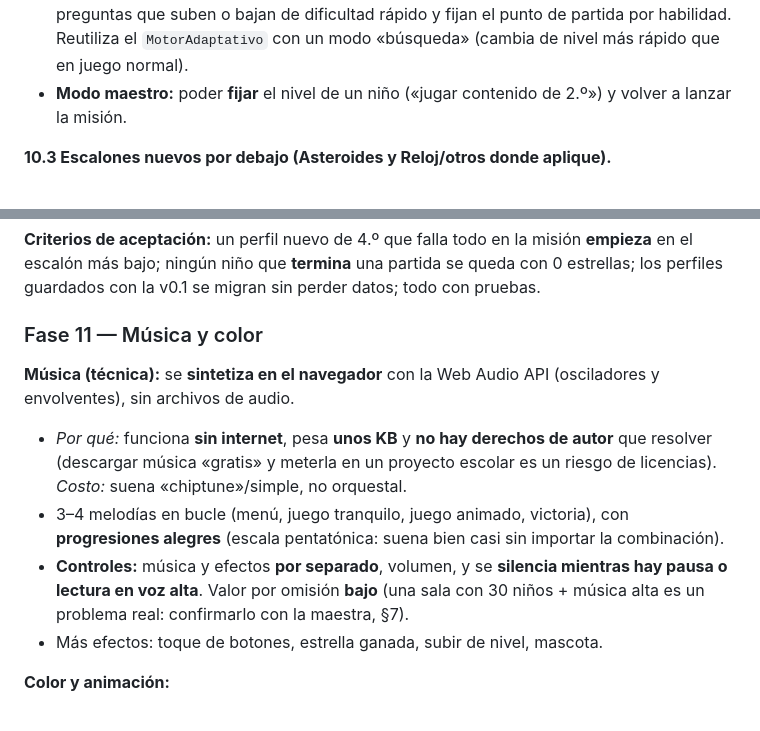
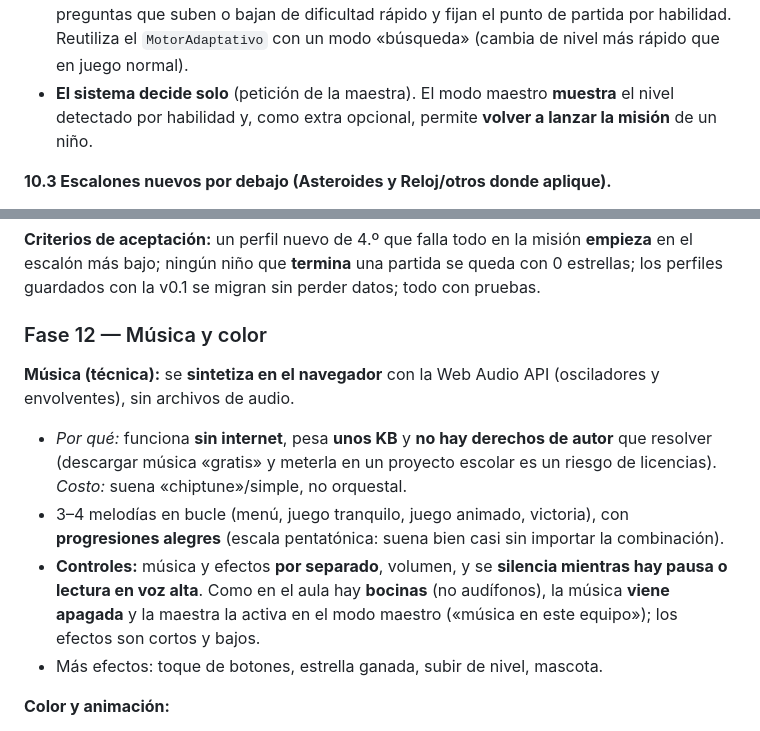
Before and after one commit to IrminBarragan/Asteroides_Matematicos, a Markdown page: docs/PLAN-V2.md, 2 parts joined by grey strips. Rendered like a GitHub page.

Commit message:
Plan v2: corrige numeración de fases y ajustes de música/nivel automático
Co-Authored-By: Claude Sonnet 5.5 <noreply@anthropic.com>
Claude-Session: https://claude.ai/code/session_01AneaWrxnN8g47M6HnFuUqn

```diff
--- a/docs/PLAN-V2.md
+++ b/docs/PLAN-V2.md
@@ -72,7 +72,7 @@ Propuesta (a validar contigo):
 **10.2 Nivel de partida por habilidad, independiente del grado.**
 - Cada perfil guarda un `nivelContenido` (por área o por juego) además del `grado`. Esquema versionado con **migración** (los perfiles actuales siguen funcionando).
 - **Misión de inicio** (≈ 2 minutos, presentada como aventura, no como examen): 6–8 preguntas que suben o bajan de dificultad rápido y fijan el punto de partida por habilidad. Reutiliza el `MotorAdaptativo` con un modo «búsqueda» (cambia de nivel más rápido que en juego normal).
-- **Modo maestro:** poder **fijar** el nivel de un niño («jugar contenido de 2.º») y volver a lanzar la misión.
+- **El sistema decide solo** (petición de la maestra). El modo maestro **muestra** el nivel detectado por habilidad y, como extra opcional, permite **volver a lanzar la misión** de un niño.
 
 **10.3 Escalones nuevos por debajo (Asteroides y Reloj/otros donde aplique).**
 - Suma y resta: hasta **5**, hasta **10**, hasta **20** (con y sin pasar la decena); **tablas del 2, 5 y 10** como primer escalón de multiplicación; conteo de 2 en 2, de 5 en 5 y de 10 en 10.
@@ -84,12 +84,12 @@ Propuesta (a validar contigo):
 
 **Criterios de aceptación:** un perfil nuevo de 4.º que falla todo en la misión **empieza** en el escalón más bajo; ningún niño que **termina** una partida se queda con 0 estrellas; los perfiles guardados con la v0.1 se migran sin perder datos; todo con pruebas.
 
-### Fase 11 — Música y color
+### Fase 12 — Música y color
 
 **Música (técnica):** se **sintetiza en el navegador** con la Web Audio API (osciladores y envolventes), sin archivos de audio.
 - *Por qué:* funciona **sin internet**, pesa **unos KB** y **no hay derechos de autor** que resolver (descargar música «gratis» y meterla en un proyecto escolar es un riesgo de licencias). *Costo:* suena «chiptune»/simple, no orquestal.
 - 3–4 melodías en bucle (menú, juego tranquilo, juego animado, victoria), con **progresiones alegres** (escala pentatónica: suena bien casi sin importar la combinación).
-- **Controles:** música y efectos **por separado**, volumen, y se **silencia mientras hay pausa o lectura en voz alta**. Valor por omisión **bajo** (una sala con 30 niños + música alta es un problema real: confirmarlo con la maestra, §7).
+- **Controles:** música y efectos **por separado**, volumen, y se **silencia mientras hay pausa o lectura en voz alta**. Como en el aula hay **bocinas** (no audífonos), la música **viene apagada** y la maestra la activa en el modo maestro («música en este equipo»); los efectos son cortos y bajos.
 - Más efectos: toque de botones, estrella ganada, subir de nivel, mascota.
 
 **Color y animación:**
```
